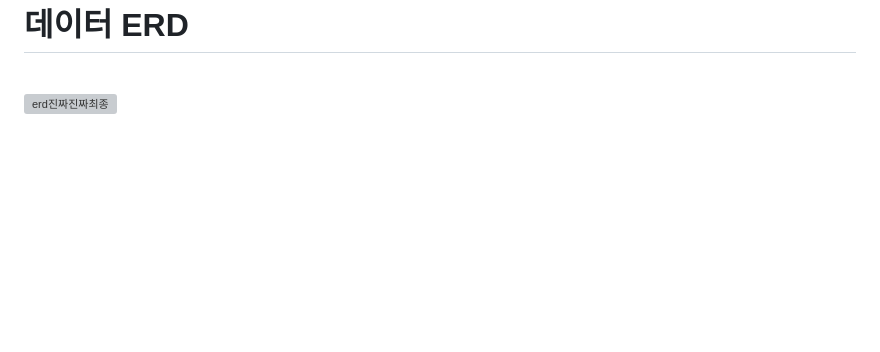
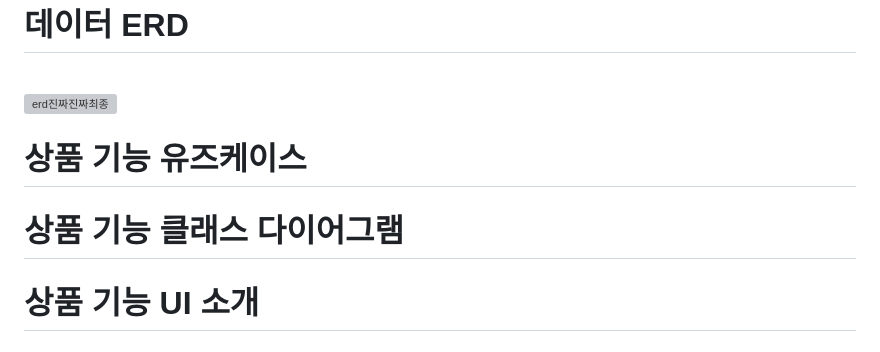
Before and after one commit to Koo-sangwoo/Mirae_Project_Team1, a Markdown page: README.md, the part around the change. Rendered like a GitHub page; blank space fills up the shorter version; grey boxes are pictures that could not be loaded.

Commit message:
예시 3개 맞추어서 메인으로 담당한 기능 작성해주세요

```diff
--- a/README.md
+++ b/README.md
@@ -91,3 +91,9 @@
 
 
 ![erd진짜진짜최종](https://user-images.githubusercontent.com/109846153/229665676-cb515a1c-71fb-4480-969c-264c8b27edd1.PNG)
+
+<h1>상품 기능 유즈케이스</h1>
+
+<h1>상품 기능 클래스 다이어그램</h1>
+
+<h1>상품 기능 UI 소개</h1>
```
